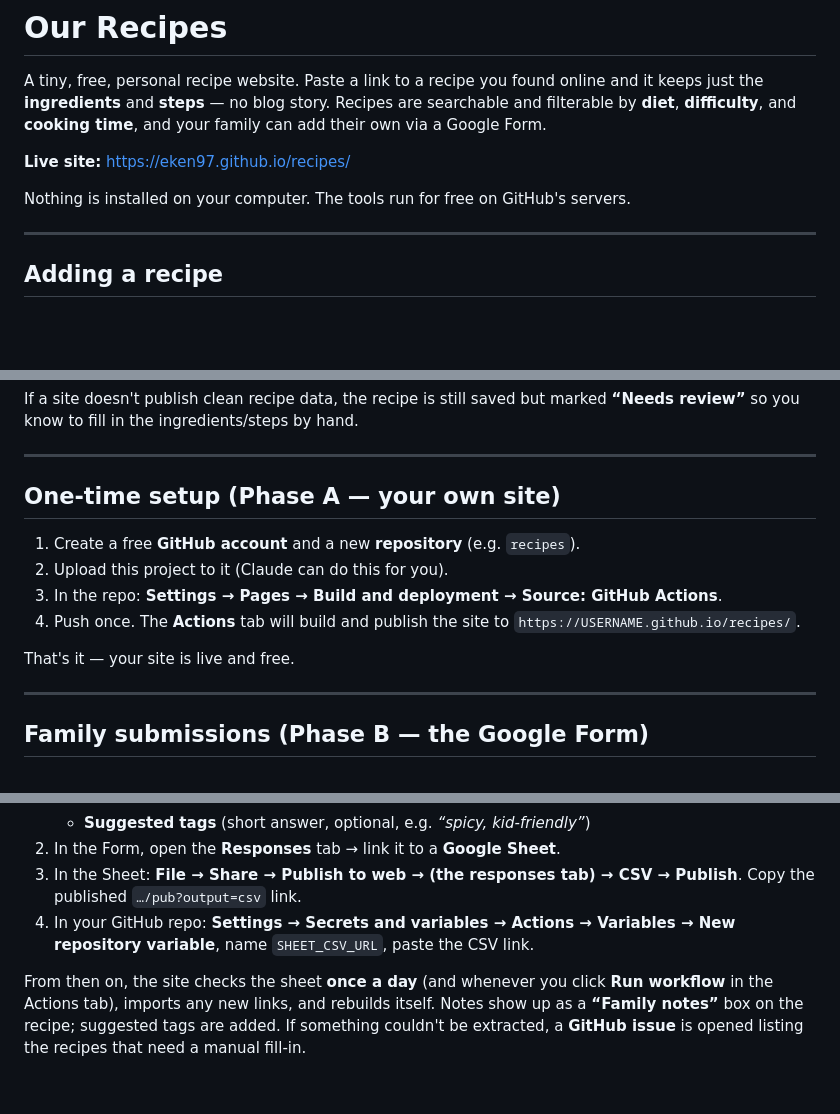
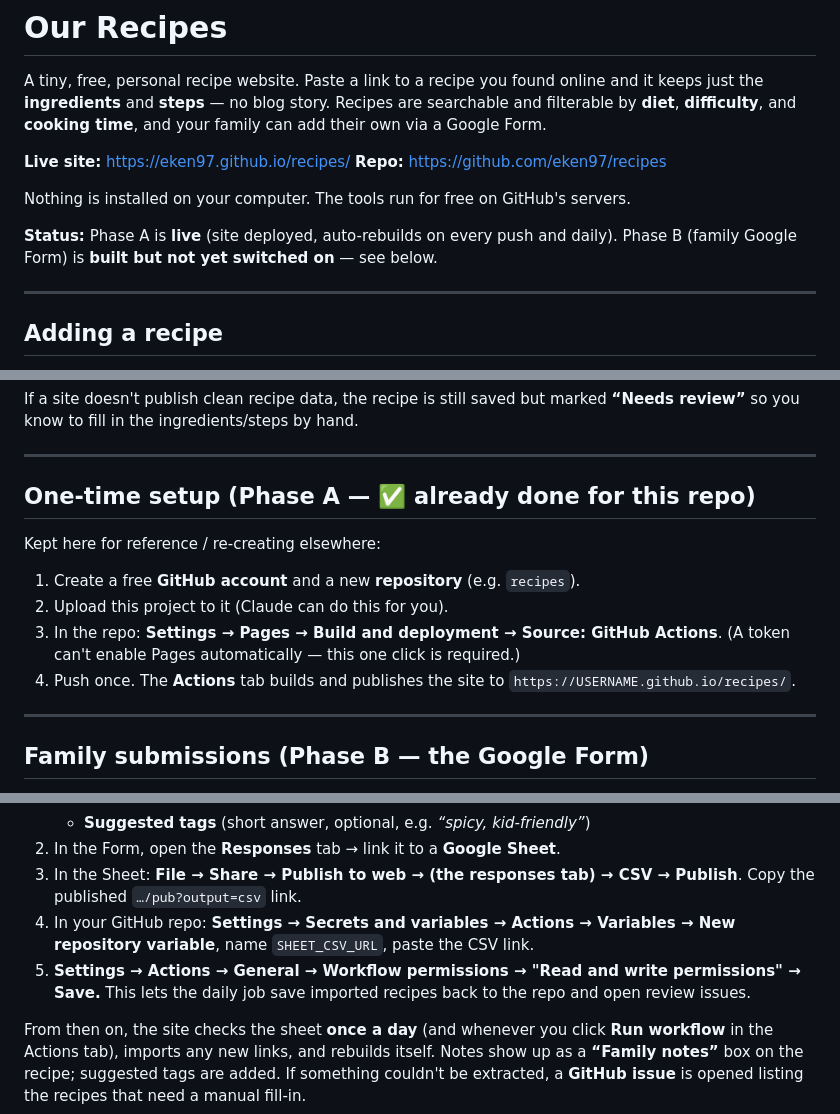
Before and after one commit to eken97/recipes, a Markdown page: README.md, 3 parts joined by grey strips. Drawn GitHub-style; blank space fills up the shorter version.

Commit message:
Update README for deployed state; add STATUS.md handoff doc

```diff
--- a/README.md
+++ b/README.md
@@ -6,8 +6,12 @@ searchable and filterable by **diet**, **difficulty**, and **cooking time**, and
 your family can add their own via a Google Form.
 
 **Live site:** https://eken97.github.io/recipes/
+**Repo:** https://github.com/eken97/recipes
 
 Nothing is installed on your computer. The tools run for free on GitHub's servers.
+
+**Status:** Phase A is **live** (site deployed, auto-rebuilds on every push and daily).
+Phase B (family Google Form) is **built but not yet switched on** — see below.
 
 ---
 
@@ -27,15 +31,16 @@ If a site doesn't publish clean recipe data, the recipe is still saved but marke
 
 ---
 
-## One-time setup (Phase A — your own site)
+## One-time setup (Phase A — ✅ already done for this repo)
+
+Kept here for reference / re-creating elsewhere:
 
 1. Create a free **GitHub account** and a new **repository** (e.g. `recipes`).
 2. Upload this project to it (Claude can do this for you).
 3. In the repo: **Settings → Pages → Build and deployment → Source: GitHub Actions**.
-4. Push once. The **Actions** tab will build and publish the site to
+   (A token can't enable Pages automatically — this one click is required.)
+4. Push once. The **Actions** tab builds and publishes the site to
    `https://USERNAME.github.io/recipes/`.
-
-That's it — your site is live and free.
 
 ---
 
@@ -51,6 +56,9 @@ That's it — your site is live and free.
    Copy the published `…/pub?output=csv` link.
 4. In your GitHub repo: **Settings → Secrets and variables → Actions → Variables →
    New repository variable**, name `SHEET_CSV_URL`, paste the CSV link.
+5. **Settings → Actions → General → Workflow permissions → "Read and write
+   permissions" → Save.** This lets the daily job save imported recipes back to
+   the repo and open review issues.
 
 From then on, the site checks the sheet **once a day** (and whenever you click
 **Run workflow** in the Actions tab), imports any new links, and rebuilds itself.
```
Also changed, not shown: STATUS.md (added, +111 -0 lines).
